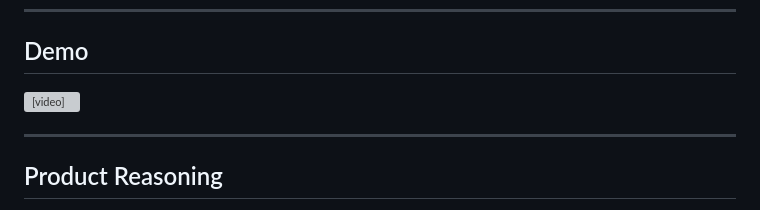
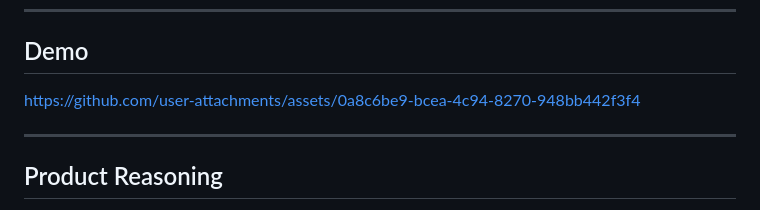
Before and after one commit to krisha06/styling-assistant, a Markdown page: README.md, the part around the change. Drawn GitHub-style; grey boxes are pictures that could not be loaded.

```diff
--- a/README.md
+++ b/README.md
@@ -10,7 +10,7 @@ Built using Claude Code June 2026-Present as a React Native / Expo mobile app.
 
 ## Demo
 
-<video src="StyleAppDemo.mp4" controls width="400"></video>
+https://github.com/user-attachments/assets/0a8c6be9-bcea-4c94-8270-948bb442f3f4
 
 ---
 
```
